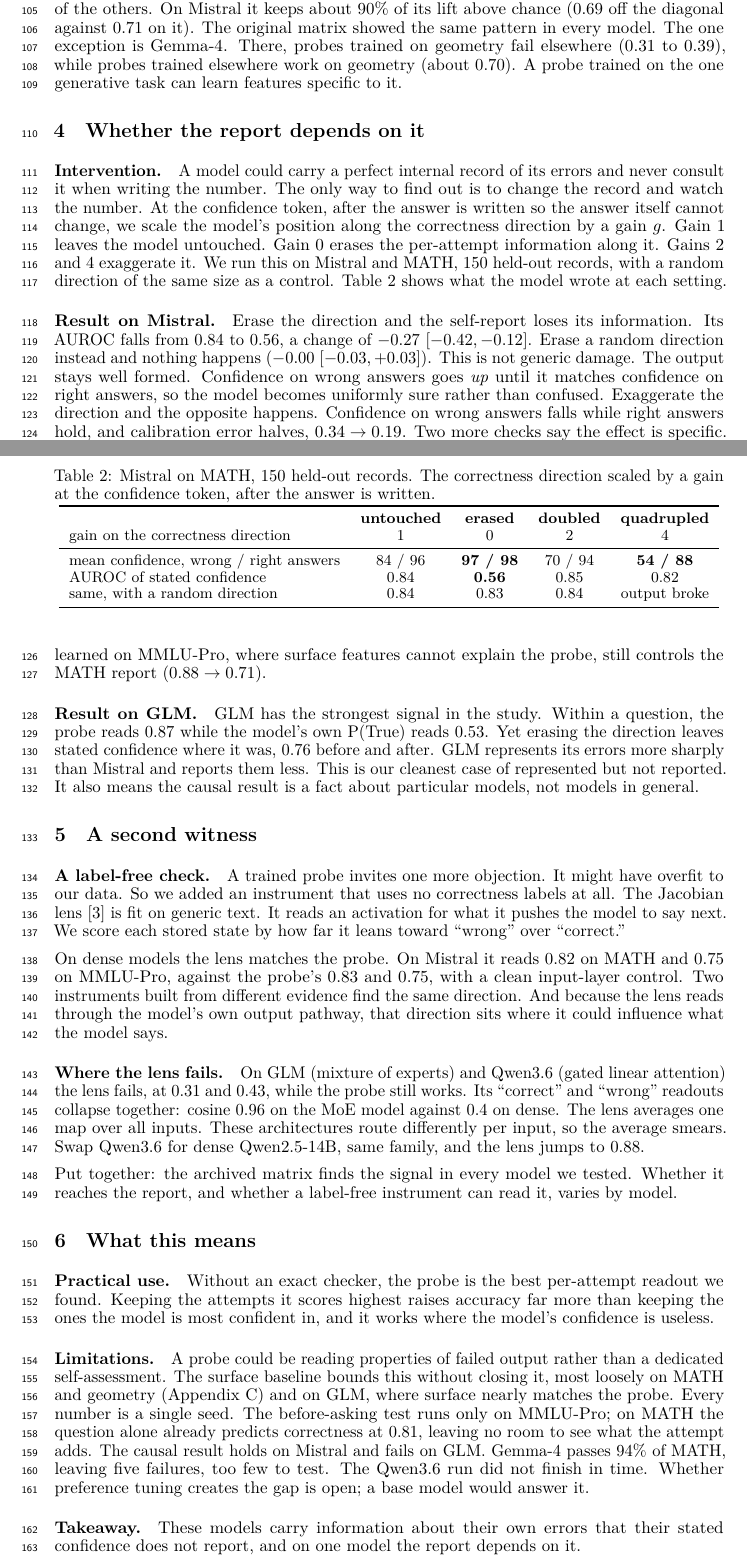
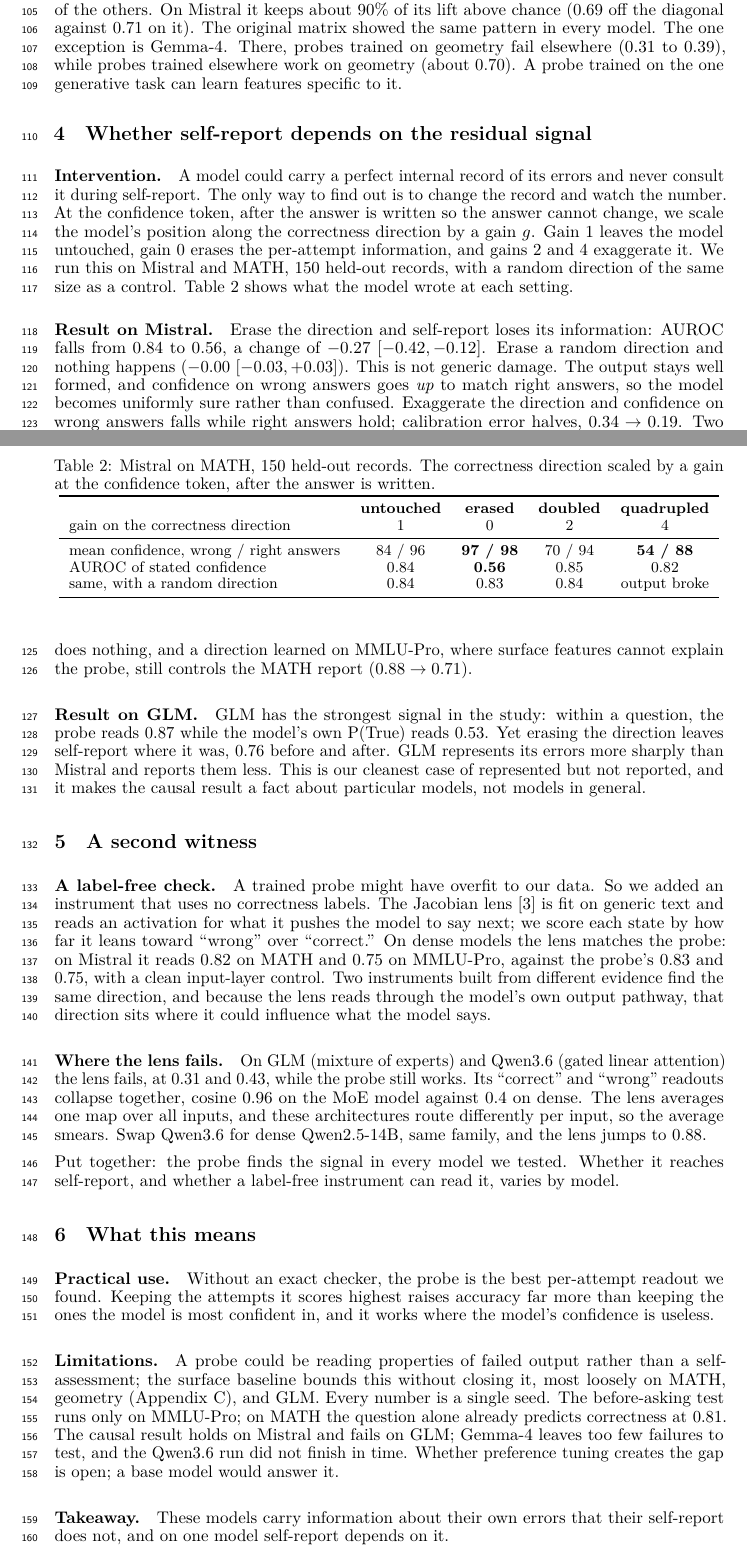
Before and after one commit to RenaissancePhilanthropy/geometry-diagram-generator, a LaTeX paper (paper/workshop_readable.tex): two parts of pages 3 and 4 of 8, joined at a grey line, cut so that both start at the same text. Compiled offline with LuaLaTeX.

Commit message:
paper: sections 4-6 tightened; 'self-report' carried through; section 4 heading in Mei's words
Co-Authored-By: Claude Fable 5.1 <noreply@anthropic.com>

```diff
--- a/paper/workshop_readable.tex
+++ b/paper/workshop_readable.tex
@@ -162,16 +162,14 @@ GPQA & 0.60 & 0.69 & 0.74 & \textbf{0.57} \\
 \end{tabular}
 \end{table}
 
-\section{Whether the report depends on it}
+\section{Whether self-report depends on the residual signal}
 \label{sec:causal}
 
 \paragraph{Intervention.}
-A model could carry a perfect internal record of its errors and never consult it when writing the number.
+A model could carry a perfect internal record of its errors and never consult it during self-report.
 The only way to find out is to change the record and watch the number.
-At the confidence token, after the answer is written so the answer itself cannot change, we scale the model's position along the correctness direction by a gain $g$.
-Gain 1 leaves the model untouched.
-Gain 0 erases the per-attempt information along it.
-Gains 2 and 4 exaggerate it.
+At the confidence token, after the answer is written so the answer cannot change, we scale the model's position along the correctness direction by a gain $g$.
+Gain 1 leaves the model untouched, gain 0 erases the per-attempt information, and gains 2 and 4 exaggerate it.
 We run this on Mistral and MATH, 150 held-out records, with a random direction of the same size as a control.
 \cref{tab:ablation} shows what the model wrote at each setting.
 
@@ -193,51 +191,37 @@ same, with a random direction & 0.84 & 0.83 & 0.84 & output broke \\
 \end{table}
 
 \paragraph{Result on Mistral.}
-Erase the direction and the self-report loses its information.
-Its AUROC falls from 0.84 to 0.56, a change of $-0.27$ $[-0.42, -0.12]$.
-Erase a random direction instead and nothing happens ($-0.00$ $[-0.03, +0.03]$).
+Erase the direction and self-report loses its information: AUROC falls from 0.84 to 0.56, a change of $-0.27$ $[-0.42, -0.12]$.
+Erase a random direction and nothing happens ($-0.00$ $[-0.03, +0.03]$).
 This is not generic damage.
-The output stays well formed.
-Confidence on wrong answers goes \emph{up} until it matches confidence on right answers, so the model becomes uniformly sure rather than confused.
-Exaggerate the direction and the opposite happens.
-Confidence on wrong answers falls while right answers hold, and calibration error halves, $0.34 \to 0.19$.
-Two more checks say the effect is specific.
-The same intervention 30\% of the way through the network does nothing.
-And a direction learned on MMLU-Pro, where surface features cannot explain the probe, still controls the MATH report ($0.88 \to 0.71$).
+The output stays well formed, and confidence on wrong answers goes \emph{up} to match right answers, so the model becomes uniformly sure rather than confused.
+Exaggerate the direction and confidence on wrong answers falls while right answers hold; calibration error halves, $0.34 \to 0.19$.
+Two checks say the effect is specific.
+The same intervention 30\% of the way through the network does nothing, and a direction learned on MMLU-Pro, where surface features cannot explain the probe, still controls the MATH report ($0.88 \to 0.71$).
 
 \paragraph{Result on GLM.}
-GLM has the strongest signal in the study.
-Within a question, the probe reads 0.87 while the model's own P(True) reads 0.53.
-Yet erasing the direction leaves stated confidence where it was, 0.76 before and after.
+GLM has the strongest signal in the study: within a question, the probe reads 0.87 while the model's own P(True) reads 0.53.
+Yet erasing the direction leaves self-report where it was, 0.76 before and after.
 GLM represents its errors more sharply than Mistral and reports them less.
-This is our cleanest case of represented but not reported.
-It also means the causal result is a fact about particular models, not models in general.
+This is our cleanest case of represented but not reported, and it makes the causal result a fact about particular models, not models in general.
 
 \section{A second witness}
 \label{sec:lens}
 
 \paragraph{A label-free check.}
-A trained probe invites one more objection.
-It might have overfit to our data.
-So we added an instrument that uses no correctness labels at all.
-The Jacobian lens \citep{gurnee2026workspace} is fit on generic text.
-It reads an activation for what it pushes the model to say next.
-We score each stored state by how far it leans toward ``wrong'' over ``correct.''
-
-On dense models the lens matches the probe.
-On Mistral it reads 0.82 on MATH and 0.75 on MMLU-Pro, against the probe's 0.83 and 0.75, with a clean input-layer control.
-Two instruments built from different evidence find the same direction.
-And because the lens reads through the model's own output pathway, that direction sits where it could influence what the model says.
+A trained probe might have overfit to our data.
+So we added an instrument that uses no correctness labels.
+The Jacobian lens \citep{gurnee2026workspace} is fit on generic text and reads an activation for what it pushes the model to say next; we score each state by how far it leans toward ``wrong'' over ``correct.'' On dense models the lens matches the probe: on Mistral it reads 0.82 on MATH and 0.75 on MMLU-Pro, against the probe's 0.83 and 0.75, with a clean input-layer control.
+Two instruments built from different evidence find the same direction, and because the lens reads through the model's own output pathway, that direction sits where it could influence what the model says.
 
 \paragraph{Where the lens fails.}
 On GLM (mixture of experts) and Qwen3.6 (gated linear attention) the lens fails, at 0.31 and 0.43, while the probe still works.
-Its ``correct'' and ``wrong'' readouts collapse together: cosine 0.96 on the MoE model against 0.4 on dense.
-The lens averages one map over all inputs.
-These architectures route differently per input, so the average smears.
+Its ``correct'' and ``wrong'' readouts collapse together, cosine 0.96 on the MoE model against 0.4 on dense.
+The lens averages one map over all inputs, and these architectures route differently per input, so the average smears.
 Swap Qwen3.6 for dense Qwen2.5-14B, same family, and the lens jumps to 0.88.
 
-Put together: the archived matrix finds the signal in every model we tested.
-Whether it reaches the report, and whether a label-free instrument can read it, varies by model.
+Put together: the probe finds the signal in every model we tested.
+Whether it reaches self-report, and whether a label-free instrument can read it, varies by model.
 
 \section{What this means}
 \label{sec:discussion}
@@ -247,17 +231,14 @@ Without an exact checker, the probe is the best per-attempt readout we found.
 Keeping the attempts it scores highest raises accuracy far more than keeping the ones the model is most confident in, and it works where the model's confidence is useless.
 
 \paragraph{Limitations.}
-A probe could be reading properties of failed output rather than a dedicated self-assessment.
-The surface baseline bounds this without closing it, most loosely on MATH and geometry (\cref{app:alternatives}) and on GLM, where surface nearly matches the probe.
+A probe could be reading properties of failed output rather than a self-assessment; the surface baseline bounds this without closing it, most loosely on MATH, geometry (\cref{app:alternatives}), and GLM.
 Every number is a single seed.
-The before-asking test runs only on MMLU-Pro; on MATH the question alone already predicts correctness at 0.81, leaving no room to see what the attempt adds.
-The causal result holds on Mistral and fails on GLM.
-Gemma-4 passes 94\% of MATH, leaving five failures, too few to test.
-The Qwen3.6 run did not finish in time.
+The before-asking test runs only on MMLU-Pro; on MATH the question alone already predicts correctness at 0.81.
+The causal result holds on Mistral and fails on GLM; Gemma-4 leaves too few failures to test, and the Qwen3.6 run did not finish in time.
 Whether preference tuning creates the gap is open; a base model would answer it.
 
 \paragraph{Takeaway.}
-These models carry information about their own errors that their stated confidence does not report, and on one model the report depends on it.
+These models carry information about their own errors that their self-report does not, and on one model self-report depends on it.
 
 \bibliographystyle{plainnat}
 \bibliography{refs,refs_confidence}
```
Also changed, not shown: paper/SECTION456_DRAFT.md (+9 -11 lines), paper/workshop_readable.pdf.
